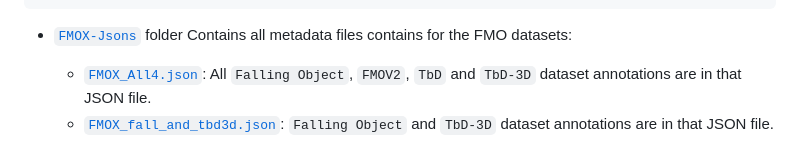
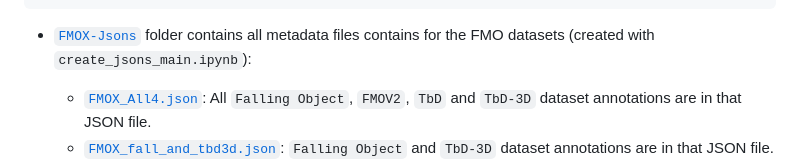
Before and after one commit to CVMLmu/FMOX, a Markdown page: README.md, the part around the change. Rendered like a GitHub page.

````diff
--- a/README.md
+++ b/README.md
@@ -102,7 +102,7 @@ The following notebooks can be run in that environment:
                 efficientTAM_traj_Falling_Object_v_box_GTgamma.jpg
                 (...)
 ```
-- [`FMOX-Jsons`](https://github.com/CVMLmu/FMOX/tree/main/FMOX-code/FMOX-Jsons)  folder Contains all  metadata files contains for the FMO datasets:
+- [`FMOX-Jsons`](https://github.com/CVMLmu/FMOX/tree/main/FMOX-code/FMOX-Jsons)  folder contains all  metadata files contains for the FMO datasets (created with `create_jsons_main.ipynb`):
    - [`FMOX_All4.json`](https://github.com/CVMLmu/FMOX/blob/main/FMOX-code/FMOX-Jsons/FMOX_All4.json): All `Falling Object`, `FMOV2`, `TbD` and `TbD-3D` dataset annotations are in that JSON file.
    - [`FMOX_fall_and_tbd3d.json`](https://github.com/CVMLmu/FMOX/blob/main/FMOX-code/FMOX-Jsons/FMOX_fall_and_tbd3d.json):  `Falling Object` and `TbD-3D` dataset annotations are in that JSON file.
    - [`FMOX_fmov2.json`](https://github.com/CVMLmu/FMOX/blob/main/FMOX-code/FMOX-Jsons/FMOX_fmov2.json) : Only `FMOV2` dataset annotations in a JSON file due to annotation format differences
````
